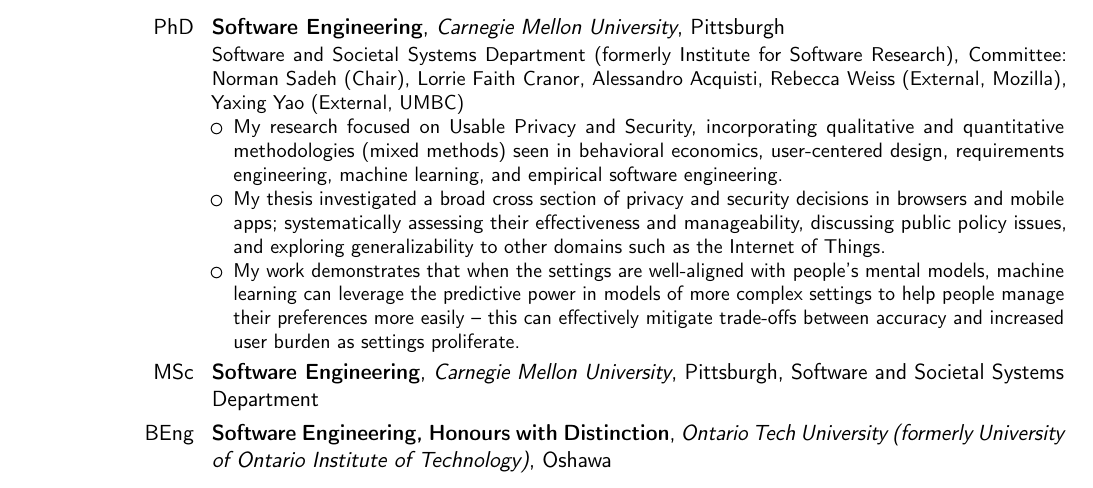
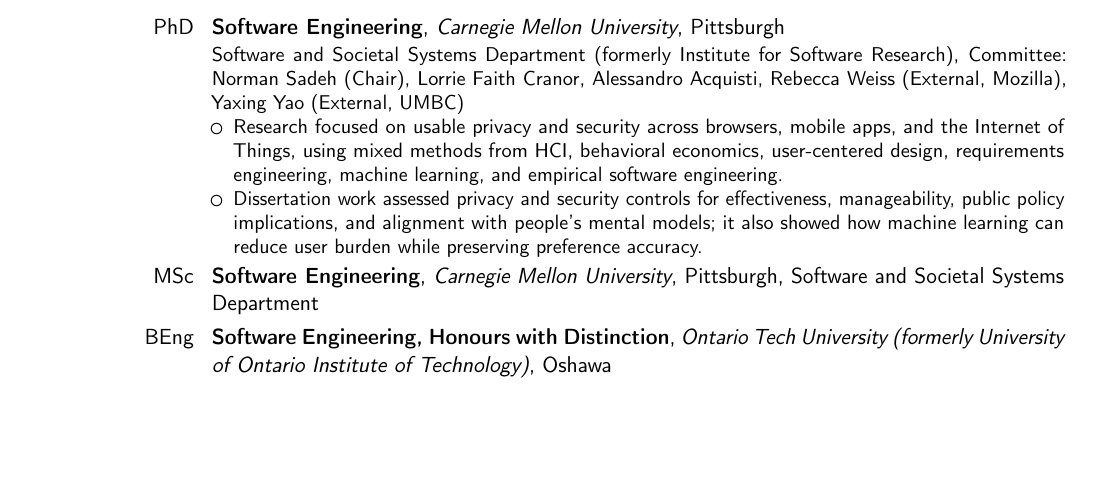
Before and after one commit to drspangle/daniels-page, a LaTeX CV (cv/main.tex): part of page 1 of 11, cut so that both start at the same text, the shorter picture padded with empty space. Compiled offline with pdfLaTeX.

Commit message:
Tighten CV education section spacing

```diff
--- a/cv/main.tex
+++ b/cv/main.tex
@@ -99,9 +99,8 @@
 \section{Education}
 \cventry{PhD}{Software Engineering}{Carnegie Mellon University}{Pittsburgh}{}{Software and Societal Systems Department (formerly Institute for Software Research), Committee: Norman Sadeh (Chair), Lorrie Faith Cranor, Alessandro Acquisti, Rebecca Weiss (External, Mozilla), Yaxing Yao (External, UMBC)
 \begin{itemize}%
-\item My research focused on Usable Privacy and Security, incorporating qualitative and quantitative methodologies (mixed methods) seen in behavioral economics, user-centered design, requirements engineering, machine learning, and empirical software engineering.
-\item My thesis investigated a broad cross section of privacy and security decisions in browsers and mobile apps; systematically assessing their effectiveness and manageability, discussing public policy issues, and exploring generalizability to other domains such as the Internet of Things.
-\item My work demonstrates that when the settings are well-aligned with people's mental models, machine learning can leverage the predictive power in models of more complex settings to help people manage their preferences more easily -- this can effectively mitigate trade-offs between accuracy and increased user burden as settings proliferate.
+\item Research focused on usable privacy and security across browsers, mobile apps, and the Internet of Things, using mixed methods from HCI, behavioral economics, user-centered design, requirements engineering, machine learning, and empirical software engineering.
+\item Dissertation work assessed privacy and security controls for effectiveness, manageability, public policy implications, and alignment with people's mental models; it also showed how machine learning can reduce user burden while preserving preference accuracy.
 \end{itemize}}
 
 %\myrule[line width = 1mm]{fast cap reversed}{fast cap reversed}
@@ -109,8 +108,6 @@
 \cventry{MSc}{Software Engineering}{Carnegie Mellon University}{Pittsburgh}{Software and Societal Systems Department}{}
 
 \cventry{BEng}{Software Engineering, Honours with Distinction}{Ontario Tech University (formerly University of Ontario Institute of Technology)}{Oshawa}{}{}
-
-\clearpage
 
 \section{Professional Work Experience}
 
```
Also changed, not shown: resources/Daniel_Smullen_CV.pdf.
